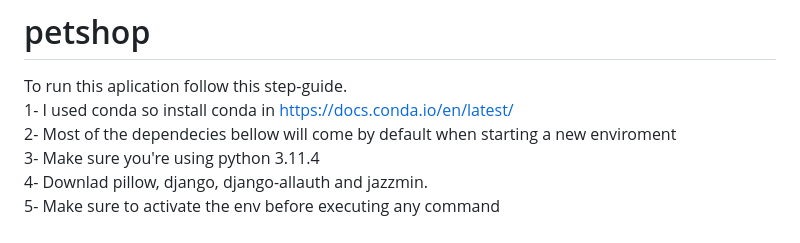
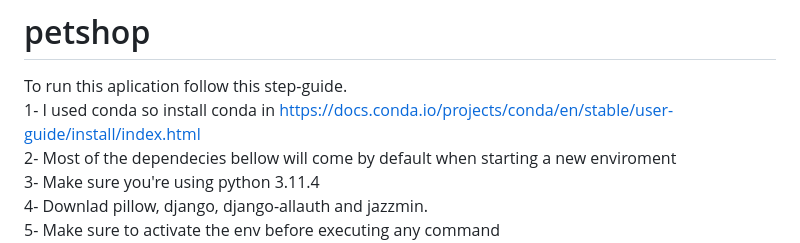
Before and after one commit to roberto-fernandino/petshop, a Markdown page: README.md, the part around the change. Drawn GitHub-style.

```diff
--- a/README.md
+++ b/README.md
@@ -4,7 +4,7 @@
 
 
 To run this aplication follow this step-guide.\
-1- I used conda so install conda in https://docs.conda.io/en/latest/ \
+1- I used conda so install conda in https://docs.conda.io/projects/conda/en/stable/user-guide/install/index.html \
 2- Most of the dependecies bellow will come by default when starting a new enviroment\
 3- Make sure you're using python 3.11.4\
 4- Downlad pillow, django, django-allauth and jazzmin.\
```
